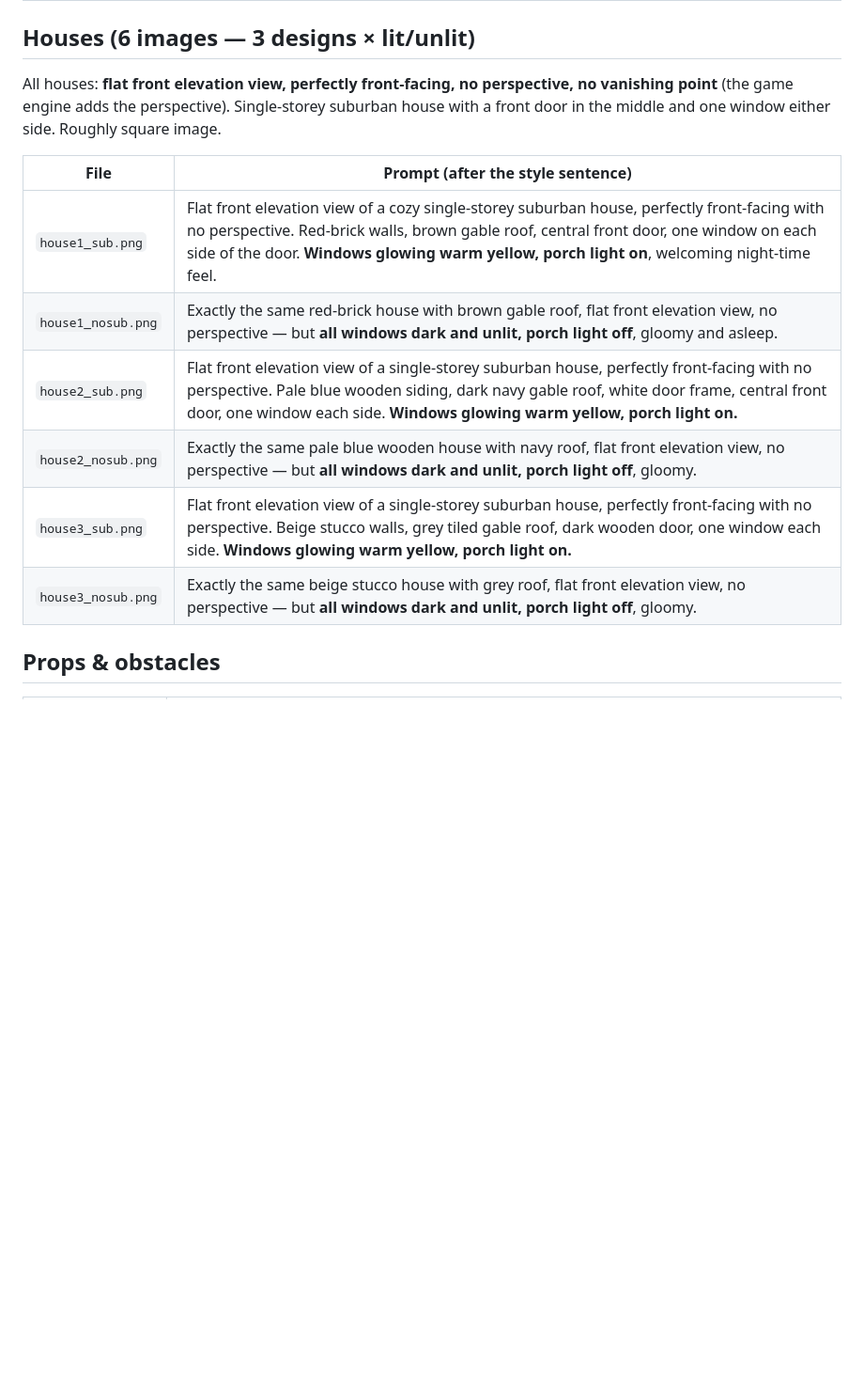
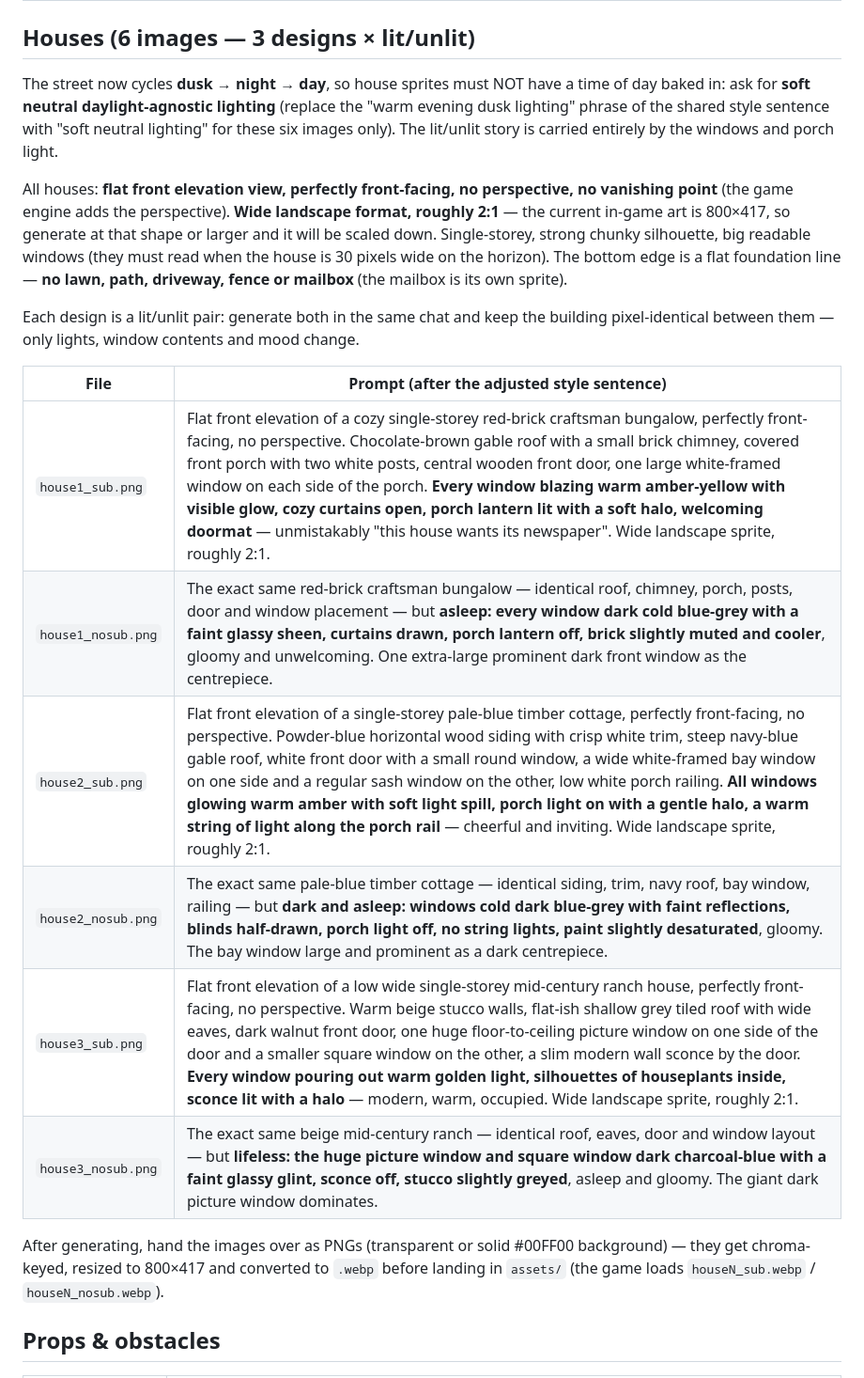
Before and after one commit to allannapier/Paperoo, a Markdown page: ART_PROMPTS.md, the part around the change. Shown at 94% size. Drawn GitHub-style; blank space fills up the shorter version.

Commit message:
Rewrite the house art prompts for the day/night cycle
The original prompts baked dusk lighting into the sprites, which reads
wrong two-thirds of the time now that streets cycle dusk/night/day.
The new prompts use neutral lighting, carry the subscriber story in the
windows and porch light, match the real 800x417 sprite shape, and give
each design a stronger identity (brick craftsman / blue cottage /
mid-century ranch).

Co-Authored-By: Claude Fable 5 <noreply@anthropic.com>
Claude-Session: https://claude.ai/code/session_014Lhu3MSmSzUKbtg8ijwWTW

```diff
--- a/ART_PROMPTS.md
+++ b/ART_PROMPTS.md
@@ -39,19 +39,37 @@ visible either side of her body and one rear wheel below the deck.
 
 ## Houses (6 images — 3 designs × lit/unlit)
 
-All houses: **flat front elevation view, perfectly front-facing, no perspective,
-no vanishing point** (the game engine adds the perspective). Single-storey
-suburban house with a front door in the middle and one window either side.
-Roughly square image.
+The street now cycles **dusk → night → day**, so house sprites must NOT have
+a time of day baked in: ask for **soft neutral daylight-agnostic lighting**
+(replace the "warm evening dusk lighting" phrase of the shared style sentence
+with "soft neutral lighting" for these six images only). The lit/unlit story
+is carried entirely by the windows and porch light.
 
-| File | Prompt (after the style sentence) |
+All houses: **flat front elevation view, perfectly front-facing, no
+perspective, no vanishing point** (the game engine adds the perspective).
+**Wide landscape format, roughly 2:1** — the current in-game art is 800×417,
+so generate at that shape or larger and it will be scaled down. Single-storey,
+strong chunky silhouette, big readable windows (they must read when the house
+is 30 pixels wide on the horizon). The bottom edge is a flat foundation line —
+**no lawn, path, driveway, fence or mailbox** (the mailbox is its own sprite).
+
+Each design is a lit/unlit pair: generate both in the same chat and keep the
+building pixel-identical between them — only lights, window contents and mood
+change.
+
+| File | Prompt (after the adjusted style sentence) |
 |---|---|
-| `house1_sub.png` | Flat front elevation view of a cozy single-storey suburban house, perfectly front-facing with no perspective. Red-brick walls, brown gable roof, central front door, one window on each side of the door. **Windows glowing warm yellow, porch light on**, welcoming night-time feel. |
-| `house1_nosub.png` | Exactly the same red-brick house with brown gable roof, flat front elevation view, no perspective — but **all windows dark and unlit, porch light off**, gloomy and asleep. |
-| `house2_sub.png` | Flat front elevation view of a single-storey suburban house, perfectly front-facing with no perspective. Pale blue wooden siding, dark navy gable roof, white door frame, central front door, one window each side. **Windows glowing warm yellow, porch light on.** |
-| `house2_nosub.png` | Exactly the same pale blue wooden house with navy roof, flat front elevation view, no perspective — but **all windows dark and unlit, porch light off**, gloomy. |
-| `house3_sub.png` | Flat front elevation view of a single-storey suburban house, perfectly front-facing with no perspective. Beige stucco walls, grey tiled gable roof, dark wooden door, one window each side. **Windows glowing warm yellow, porch light on.** |
-| `house3_nosub.png` | Exactly the same beige stucco house with grey roof, flat front elevation view, no perspective — but **all windows dark and unlit, porch light off**, gloomy. |
+| `house1_sub.png` | Flat front elevation of a cozy single-storey red-brick craftsman bungalow, perfectly front-facing, no perspective. Chocolate-brown gable roof with a small brick chimney, covered front porch with two white posts, central wooden front door, one large white-framed window on each side of the porch. **Every window blazing warm amber-yellow with visible glow, cozy curtains open, porch lantern lit with a soft halo, welcoming doormat** — unmistakably "this house wants its newspaper". Wide landscape sprite, roughly 2:1. |
+| `house1_nosub.png` | The exact same red-brick craftsman bungalow — identical roof, chimney, porch, posts, door and window placement — but **asleep: every window dark cold blue-grey with a faint glassy sheen, curtains drawn, porch lantern off, brick slightly muted and cooler**, gloomy and unwelcoming. One extra-large prominent dark front window as the centrepiece. |
+| `house2_sub.png` | Flat front elevation of a single-storey pale-blue timber cottage, perfectly front-facing, no perspective. Powder-blue horizontal wood siding with crisp white trim, steep navy-blue gable roof, white front door with a small round window, a wide white-framed bay window on one side and a regular sash window on the other, low white porch railing. **All windows glowing warm amber with soft light spill, porch light on with a gentle halo, a warm string of light along the porch rail** — cheerful and inviting. Wide landscape sprite, roughly 2:1. |
+| `house2_nosub.png` | The exact same pale-blue timber cottage — identical siding, trim, navy roof, bay window, railing — but **dark and asleep: windows cold dark blue-grey with faint reflections, blinds half-drawn, porch light off, no string lights, paint slightly desaturated**, gloomy. The bay window large and prominent as a dark centrepiece. |
+| `house3_sub.png` | Flat front elevation of a low wide single-storey mid-century ranch house, perfectly front-facing, no perspective. Warm beige stucco walls, flat-ish shallow grey tiled roof with wide eaves, dark walnut front door, one huge floor-to-ceiling picture window on one side of the door and a smaller square window on the other, a slim modern wall sconce by the door. **Every window pouring out warm golden light, silhouettes of houseplants inside, sconce lit with a halo** — modern, warm, occupied. Wide landscape sprite, roughly 2:1. |
+| `house3_nosub.png` | The exact same beige mid-century ranch — identical roof, eaves, door and window layout — but **lifeless: the huge picture window and square window dark charcoal-blue with a faint glassy glint, sconce off, stucco slightly greyed**, asleep and gloomy. The giant dark picture window dominates. |
+
+After generating, hand the images over as PNGs (transparent or solid #00FF00
+background) — they get chroma-keyed, resized to 800×417 and converted to
+`.webp` before landing in `assets/` (the game loads `houseN_sub.webp` /
+`houseN_nosub.webp`).
 
 ## Props & obstacles
 
```
